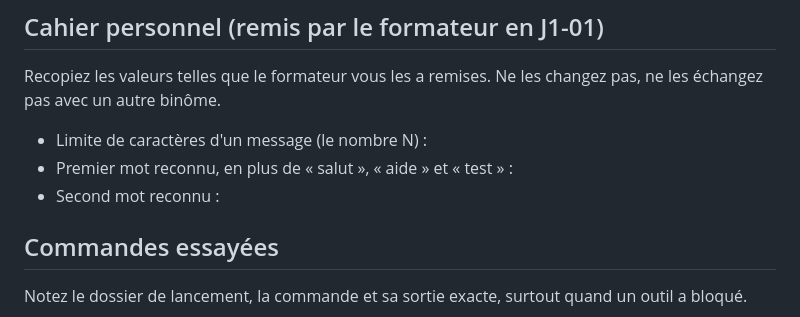
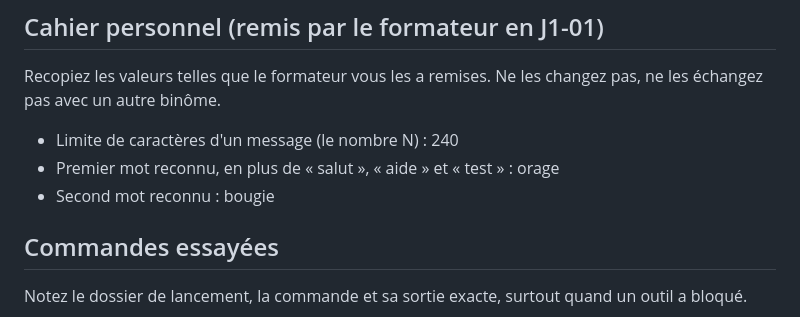
Before and after one commit to luminescencedev/b13-askefrei, a Markdown page: cap-web-j1/carnet.md, the part around the change. Drawn GitHub-style.

Commit message:
docs: carnet J1, cahier personnel b13
Co-Authored-By: Claude Opus 5.5 <noreply@anthropic.com>

```diff
--- a/cap-web-j1/carnet.md
+++ b/cap-web-j1/carnet.md
@@ -18,9 +18,9 @@ Rôles de départ et moments d'échange : Arthur manipule, Noé vérifie. Échan
 
 Recopiez les valeurs telles que le formateur vous les a remises. Ne les changez pas, ne les échangez pas avec un autre binôme.
 
-- Limite de caractères d'un message (le nombre N) :
-- Premier mot reconnu, en plus de « salut », « aide » et « test » :
-- Second mot reconnu :
+- Limite de caractères d'un message (le nombre N) : 240
+- Premier mot reconnu, en plus de « salut », « aide » et « test » : orage
+- Second mot reconnu : bougie
 
 ## Commandes essayées
 
```
